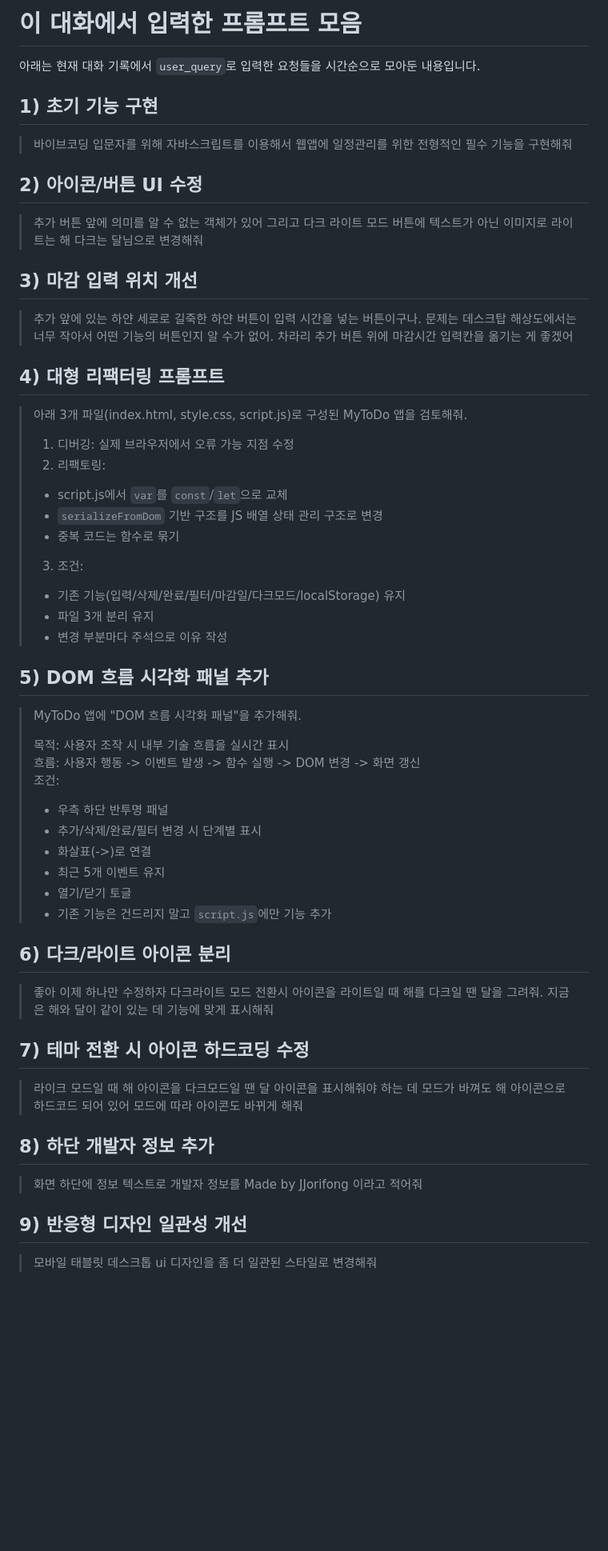
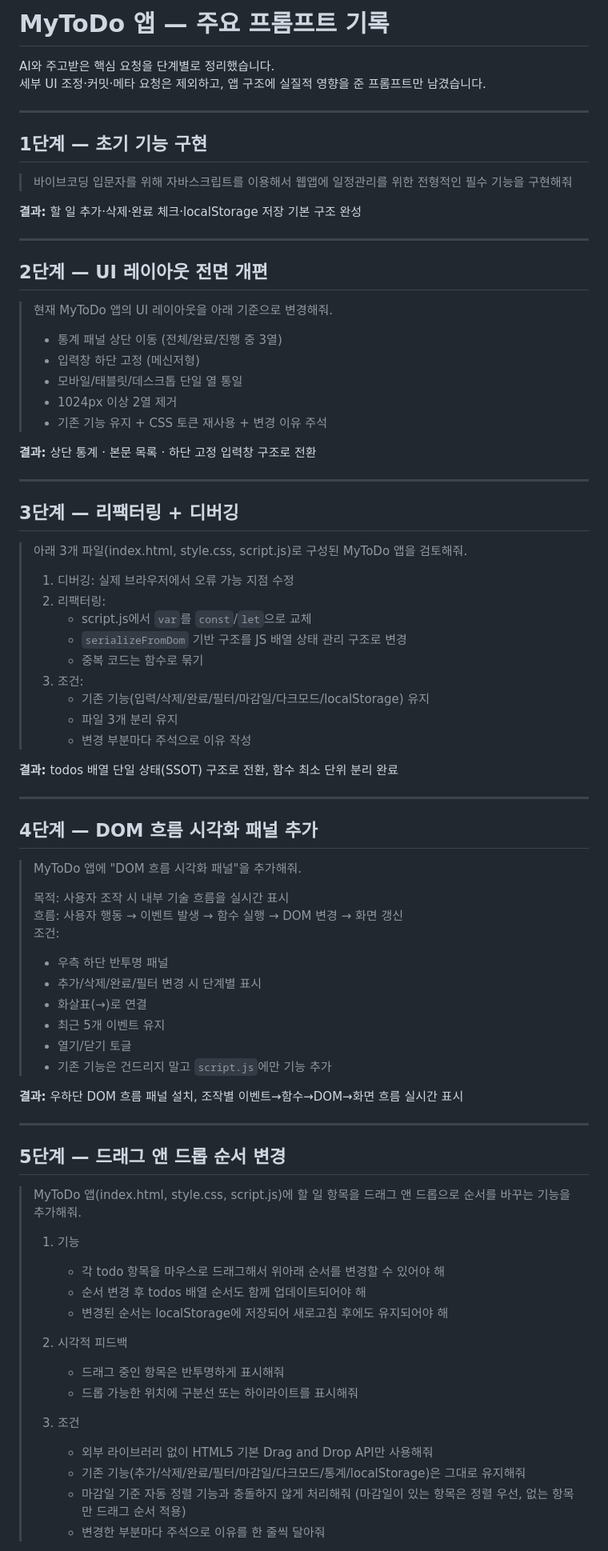
Before and after one commit to jjolifong/myTodo-app, a Markdown page: prompt.md, the part around one of its changes. Shown at 80% size. GitHub-like rendering; blank space fills up the shorter version.

Commit message:
docs: 프롬프트 기록 문서 최신화
대화 기반 프롬프트 기록을 단계별 구조로 정리해 핵심 요청 흐름을 빠르게 확인할 수 있도록 업데이트합니다.

Co-authored-by: Cursor <cursoragent@cursor.com>

```diff
--- a/prompt.md
+++ b/prompt.md
@@ -1,51 +1,86 @@
-# 이 대화에서 입력한 프롬프트 모음
+# MyToDo 앱 — 주요 프롬프트 기록
 
-아래는 현재 대화 기록에서 `user_query`로 입력한 요청들을 시간순으로 모아둔 내용입니다.
+AI와 주고받은 핵심 요청을 단계별로 정리했습니다.
+세부 UI 조정·커밋·메타 요청은 제외하고, 앱 구조에 실질적 영향을 준 프롬프트만 남겼습니다.
 
-## 1) 초기 기능 구현
+---
+
+## 1단계 — 초기 기능 구현
+
 > 바이브코딩 입문자를 위해 자바스크립트를 이용해서 웹앱에 일정관리를 위한 전형적인 필수 기능을 구현해줘
 
-## 2) 아이콘/버튼 UI 수정
-> 추가 버튼 앞에 의미를 알 수 없는 객체가 있어 그리고 다크 라이트 모드 버튼에 텍스트가 아닌 이미지로 라이트는 해 다크는 달님으로 변경해줘
+**결과:** 할 일 추가·삭제·완료 체크·localStorage 저장 기본 구조 완성
 
-## 3) 마감 입력 위치 개선
-> 추가 앞에 있는 하얀 세로로 길죽한 하얀 버튼이 입력 시간을 넣는 버튼이구나. 문제는 데스크탑 해상도에서는 너무 작아서 어떤 기능의 버튼인지 알 수가 없어. 차라리 추가 버튼 위에 마감시간 입력칸을 옮기는 게 좋겠어
+---
 
-## 4) 대형 리팩터링 프롬프트
+## 2단계 — UI 레이아웃 전면 개편
+
+> 현재 MyToDo 앱의 UI 레이아웃을 아래 기준으로 변경해줘.
+>
+> - 통계 패널 상단 이동 (전체/완료/진행 중 3열)
+> - 입력창 하단 고정 (메신저형)
+> - 모바일/태블릿/데스크톱 단일 열 통일
+> - 1024px 이상 2열 제거
+> - 기존 기능 유지 + CSS 토큰 재사용 + 변경 이유 주석
+
+**결과:** 상단 통계 · 본문 목록 · 하단 고정 입력창 구조로 전환
+
+---
+
+## 3단계 — 리팩터링 + 디버깅
+
 > 아래 3개 파일(index.html, style.css, script.js)로 구성된 MyToDo 앱을 검토해줘.
 >
 > 1. 디버깅: 실제 브라우저에서 오류 가능 지점 수정
-> 2. 리팩토링:
-> - script.js에서 `var`를 `const`/`let`으로 교체
-> - `serializeFromDom` 기반 구조를 JS 배열 상태 관리 구조로 변경
-> - 중복 코드는 함수로 묶기
+> 2. 리팩터링:
+>    - script.js에서 `var`를 `const`/`let`으로 교체
+>    - `serializeFromDom` 기반 구조를 JS 배열 상태 관리 구조로 변경
+>    - 중복 코드는 함수로 묶기
 > 3. 조건:
-> - 기존 기능(입력/삭제/완료/필터/마감일/다크모드/localStorage) 유지
-> - 파일 3개 분리 유지
-> - 변경 부분마다 주석으로 이유 작성
+>    - 기존 기능(입력/삭제/완료/필터/마감일/다크모드/localStorage) 유지
+>    - 파일 3개 분리 유지
+>    - 변경 부분마다 주석으로 이유 작성
 
-## 5) DOM 흐름 시각화 패널 추가
+**결과:** todos 배열 단일 상태(SSOT) 구조로 전환, 함수 최소 단위 분리 완료
+
+---
+
+## 4단계 — DOM 흐름 시각화 패널 추가
+
 > MyToDo 앱에 "DOM 흐름 시각화 패널"을 추가해줘.
 >
 > 목적: 사용자 조작 시 내부 기술 흐름을 실시간 표시
-> 흐름: 사용자 행동 -> 이벤트 발생 -> 함수 실행 -> DOM 변경 -> 화면 갱신
+> 흐름: 사용자 행동 → 이벤트 발생 → 함수 실행 → DOM 변경 → 화면 갱신
 > 조건:
 > - 우측 하단 반투명 패널
 > - 추가/삭제/완료/필터 변경 시 단계별 표시
-> - 화살표(->)로 연결
+> - 화살표(→)로 연결
 > - 최근 5개 이벤트 유지
 > - 열기/닫기 토글
 > - 기존 기능은 건드리지 말고 `script.js`에만 기능 추가
 
-## 6) 다크/라이트 아이콘 분리
-> 좋아 이제 하나만 수정하자 다크라이트 모드 전환시 아이콘을 라이트일 때 해를 다크일 땐 달을 그려줘. 지금은 해와 달이 같이 있는 데 기능에 맞게 표시해줘
+**결과:** 우하단 DOM 흐름 패널 설치, 조작별 이벤트→함수→DOM→화면 흐름 실시간 표시
 
-## 7) 테마 전환 시 아이콘 하드코딩 수정
-> 라이크 모드일 때 해 아이콘을 다크모드일 땐 달 아이콘을 표시해줘야 하는 데 모드가 바껴도 해 아이콘으로 하드코드 되어 있어 모드에 따라 아이콘도 바뀌게 해줘
+---
 
-## 8) 하단 개발자 정보 추가
-> 화면 하단에 정보 텍스트로 개발자 정보를 Made by JJorifong 이라고 적어줘
+## 5단계 — 드래그 앤 드롭 순서 변경
 
-## 9) 반응형 디자인 일관성 개선
-> 모바일 태블릿 데스크톱 ui 디자인을 좀 더 일관된 스타일로 변경해줘
+> MyToDo 앱(index.html, style.css, script.js)에 할 일 항목을
+> 드래그 앤 드롭으로 순서를 바꾸는 기능을 추가해줘.
+>
+> 1. 기능
+>    - 각 todo 항목을 마우스로 드래그해서 위아래 순서를 변경할 수 있어야 해
+>    - 순서 변경 후 todos 배열 순서도 함께 업데이트되어야 해
+>    - 변경된 순서는 localStorage에 저장되어 새로고침 후에도 유지되어야 해
+>
+> 2. 시각적 피드백
+>    - 드래그 중인 항목은 반투명하게 표시해줘
+>    - 드롭 가능한 위치에 구분선 또는 하이라이트를 표시해줘
+>
+> 3. 조건
+>    - 외부 라이브러리 없이 HTML5 기본 Drag and Drop API만 사용해줘
+>    - 기존 기능(추가/삭제/완료/필터/마감일/다크모드/통계/localStorage)은 그대로 유지해줘
+>    - 마감일 기준 자동 정렬 기능과 충돌하지 않게 처리해줘
+>      (마감일이 있는 항목은 정렬 우선, 없는 항목만 드래그 순서 적용)
+>    - 변경한 부분마다 주석으로 이유를 한 줄씩 달아줘
 
```
Also changed, not shown: other parts of prompt.md (+1 -26 lines).
